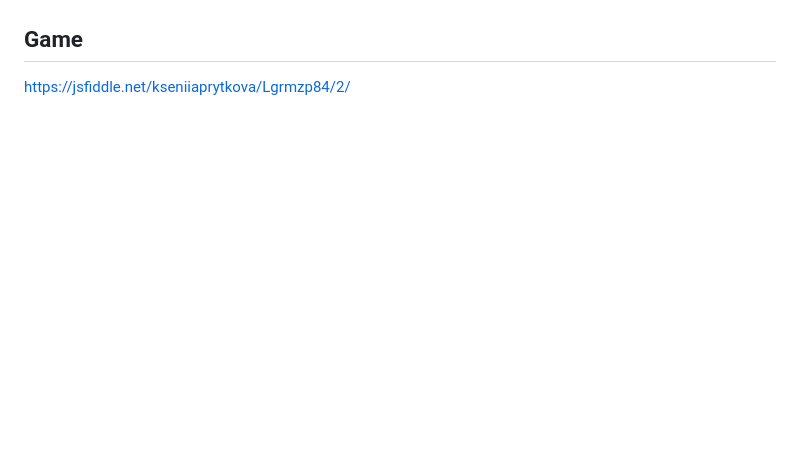
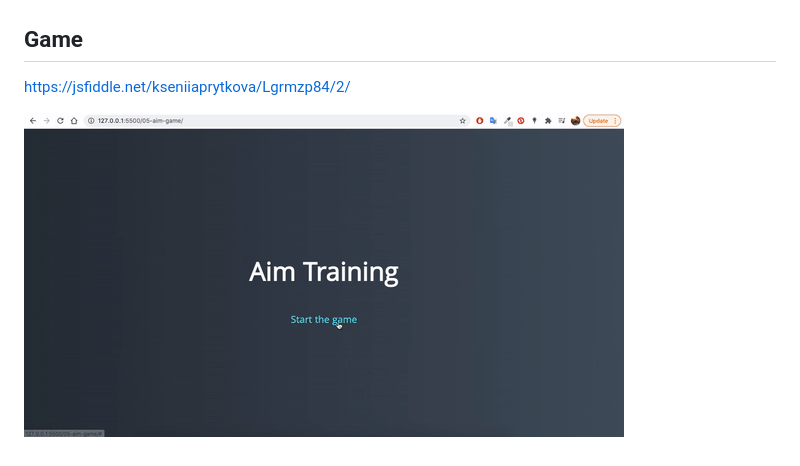
Before and after one commit to KseniiaPrytkova/front-end, a Markdown page: README.md, the part around the change. Drawn GitHub-style; pictures changed too: src/game.gif (added); blank space fills up the shorter version.

Commit message:
add game gif

```diff
--- a/README.md
+++ b/README.md
@@ -26,3 +26,5 @@ https://jsfiddle.net/kseniiaprytkova/1pqxw3va/1/
 
 ##  Game
 https://jsfiddle.net/kseniiaprytkova/Lgrmzp84/2/
+
+![game](src/game.gif)
```
Also changed, not shown: 1 other file.
